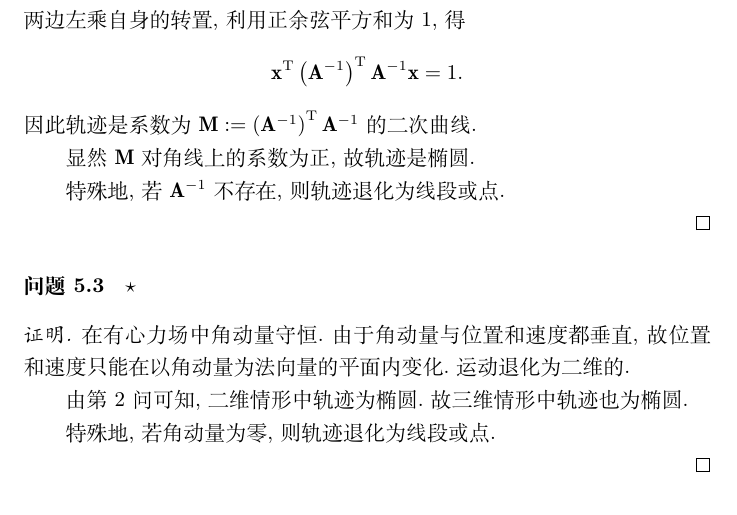
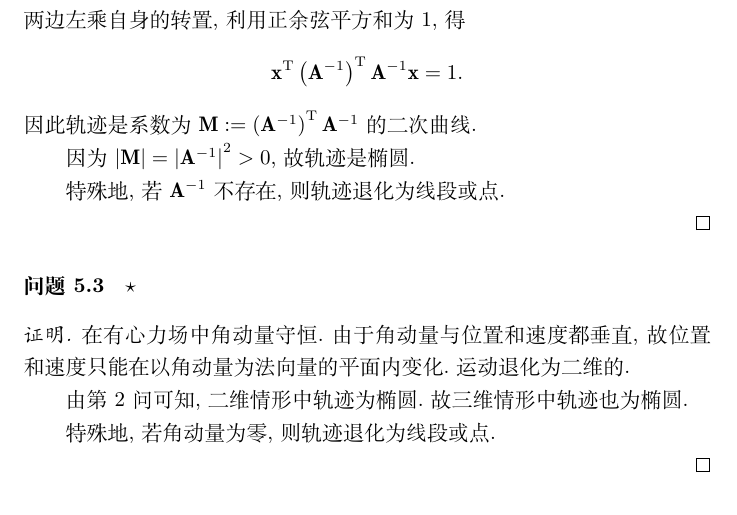
Before and after one commit to UlyssesZh/rdcss2020_newton, a LaTeX document (quiz_ans/quiz_ans.tex): part of page 7 of 8, cut so that both start at the same text. Compiled offline with XeLaTeX.

Commit message:
Fixed an error in problem 5.2 in quiz_ans

```diff
--- a/quiz_ans/quiz_ans.tex
+++ b/quiz_ans/quiz_ans.tex
@@ -263,7 +263,7 @@ $$\mathbf A^{-1}\mathbf x=\left[\begin{matrix}\cos2kt\\\sin2kt\end{matrix}\right
 $$\mathbf x^{\mathrm T}\left(\mathbf A^{-1}\right)^\mathrm T\mathbf A^{-1}\mathbf x=1.$$
 因此轨迹是系数为$\mathbf M:=\left(\mathbf A^{-1}\right)^\mathrm T\mathbf A^{-1}$的二次曲线.
 
-显然$\mathbf M$对角线上的系数为正,故轨迹是椭圆.
+因为$\left|\mathbf M\right|=\left|\mathbf A^{-1}\right|^2>0$,故轨迹是椭圆.
 
 特殊地,若$\mathbf A^{-1}$不存在,则轨迹退化为线段或点.
 
```
Also changed, not shown: quiz_ans/quiz_ans.pdf.
